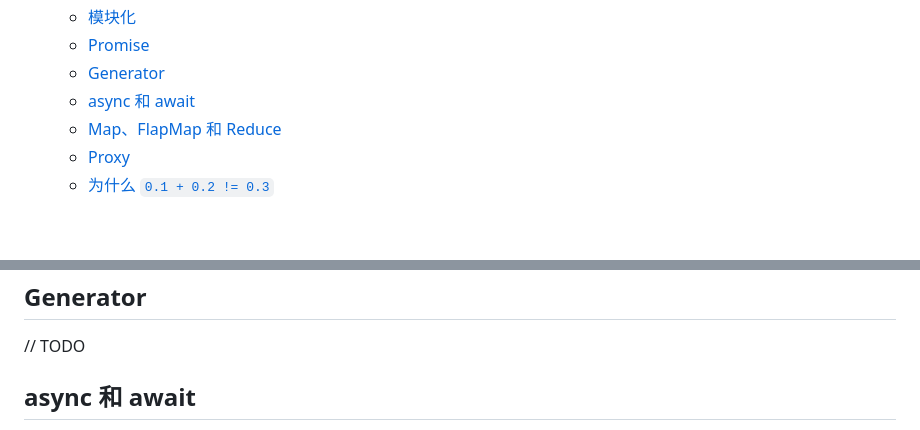
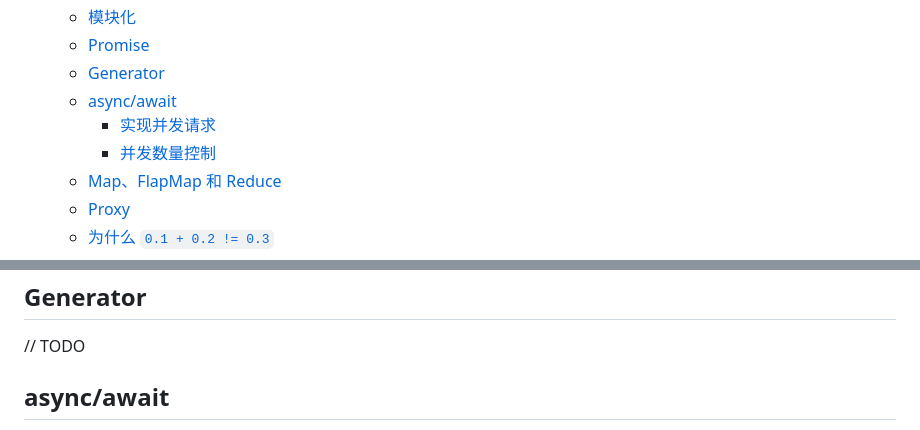
Before and after one commit to liuyib/note, a Markdown page: JavaScript/JS 基础知识点2.md, 2 parts joined by grey strips. Drawn GitHub-style; blank space fills up the shorter version.

Commit message:
docs(async/await): 错误重试, 并发控制

```diff
--- a/JavaScript/JS 基础知识点2.md
+++ b/JavaScript/JS 基础知识点2.md
@@ -9,7 +9,9 @@
   - [模块化](#模块化)
   - [Promise](#promise)
   - [Generator](#generator)
-  - [async 和 await](#async-和-await)
+  - [async/await](#asyncawait)
+    - [实现并发请求](#实现并发请求)
+    - [并发数量控制](#并发数量控制)
   - [Map、FlapMap 和 Reduce](#mapflapmap-和-reduce)
   - [Proxy](#proxy)
   - [为什么 `0.1 + 0.2 != 0.3`](#为什么-01--02--03)
@@ -81,5 +83,5 @@
 
 // TODO
 
-## async 和 await
+## async/await
 
```
Also changed, not shown: other parts of JavaScript/JS 基础知识点2.md (+123 -1 lines).
